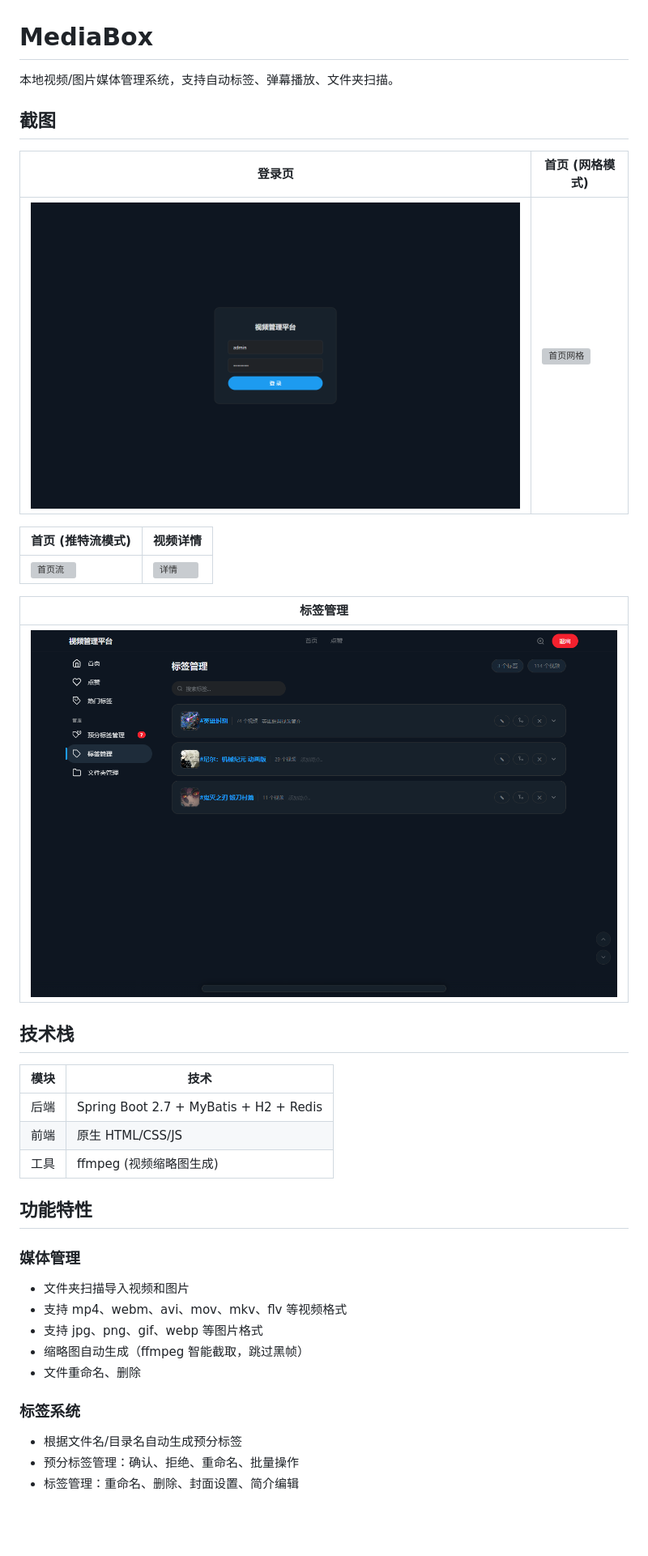
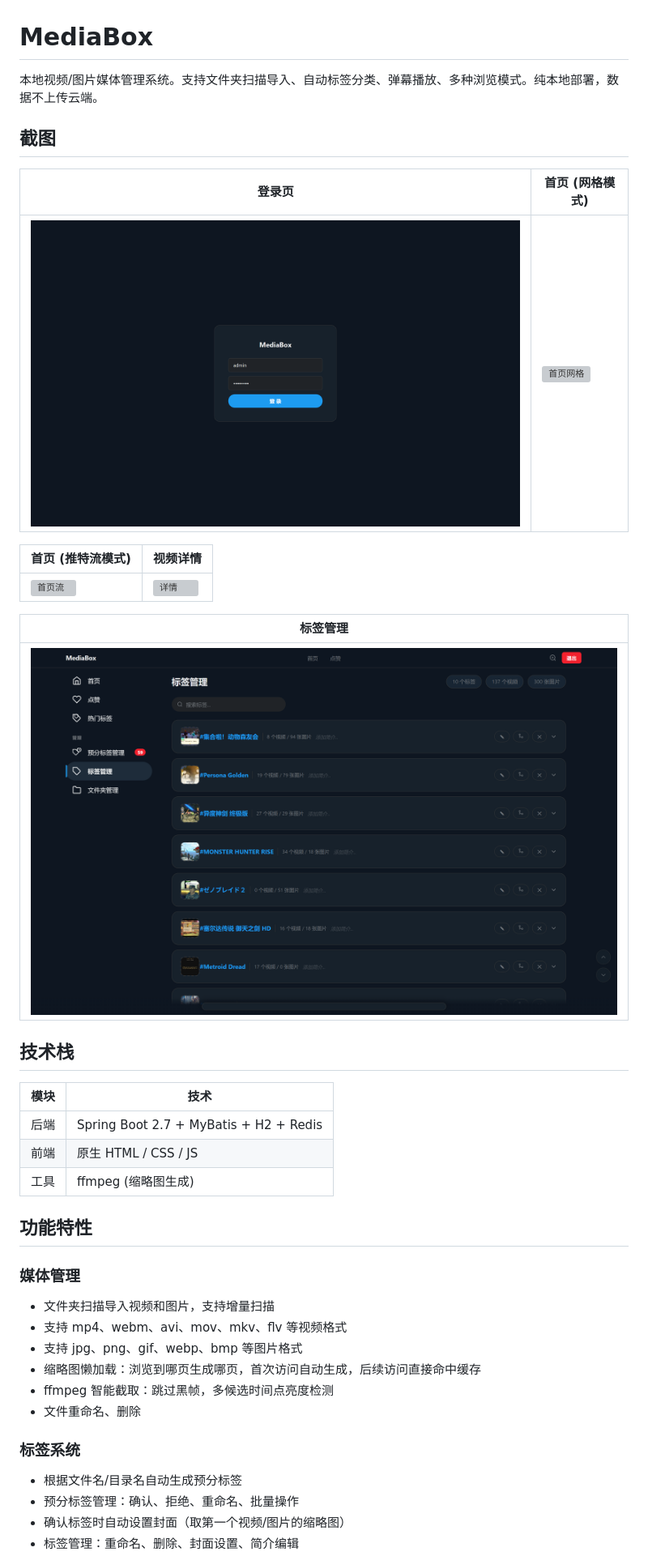
Before and after one commit to talenxie/media-box, a Markdown page: README.md, the part around one of its changes. Shown at 81% size. Rendered like a GitHub page; pictures changed too: backend/assets/login.png, backend/assets/tag-manager.png; blank space fills up the shorter version; grey boxes are pictures that could not be loaded.

```diff
--- a/README.md
+++ b/README.md
@@ -1,6 +1,6 @@
 # MediaBox
 
-本地视频/图片媒体管理系统，支持自动标签、弹幕播放、文件夹扫描。
+本地视频/图片媒体管理系统。支持文件夹扫描导入、自动标签分类、弹幕播放、多种浏览模式。纯本地部署，数据不上传云端。
 
 ## 截图
 
@@ -21,19 +21,21 @@
 | 模块 | 技术 |
 |------|------|
 | 后端 | Spring Boot 2.7 + MyBatis + H2 + Redis |
-| 前端 | 原生 HTML/CSS/JS |
-| 工具 | ffmpeg (视频缩略图生成) |
+| 前端 | 原生 HTML / CSS / JS |
+| 工具 | ffmpeg (缩略图生成) |
 
 ## 功能特性
 
 ### 媒体管理
-- 文件夹扫描导入视频和图片
+- 文件夹扫描导入视频和图片，支持增量扫描
 - 支持 mp4、webm、avi、mov、mkv、flv 等视频格式
-- 支持 jpg、png、gif、webp 等图片格式
-- 缩略图自动生成（ffmpeg 智能截取，跳过黑帧）
+- 支持 jpg、png、gif、webp、bmp 等图片格式
+- 缩略图懒加载：浏览到哪页生成哪页，首次访问自动生成，后续访问直接命中缓存
+- ffmpeg 智能截取：跳过黑帧，多候选时间点亮度检测
 - 文件重命名、删除
 
 ### 标签系统
 - 根据文件名/目录名自动生成预分标签
 - 预分标签管理：确认、拒绝、重命名、批量操作
+- 确认标签时自动设置封面（取第一个视频/图片的缩略图）
 - 标签管理：重命名、删除、封面设置、简介编辑
```
Also changed, not shown: other parts of README.md (+16 -9 lines), 3 other files.
